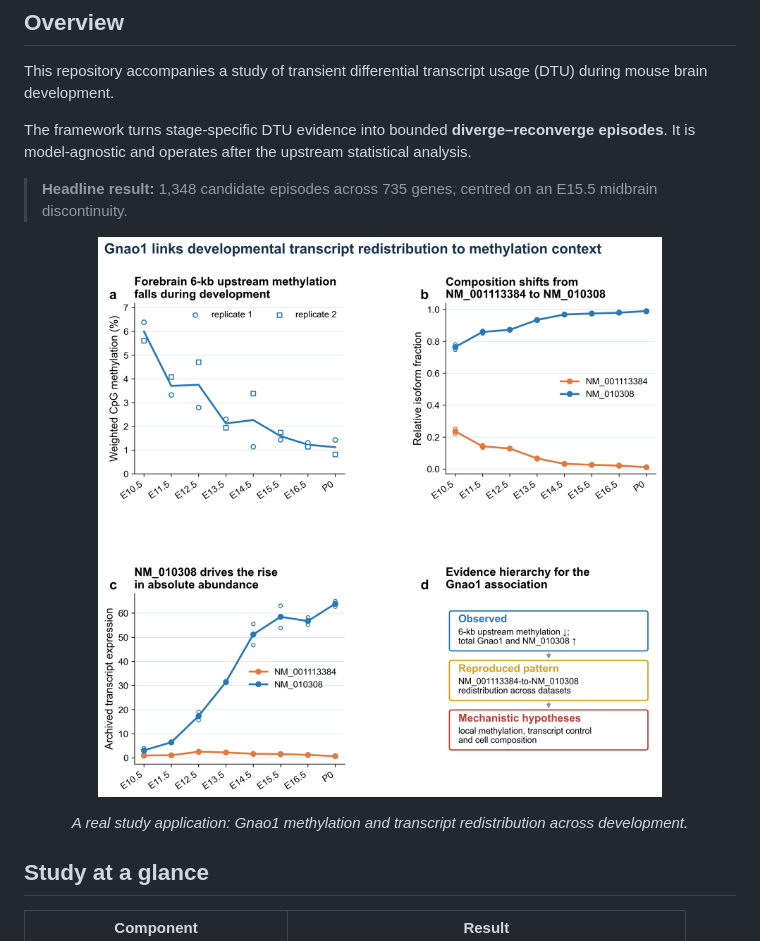
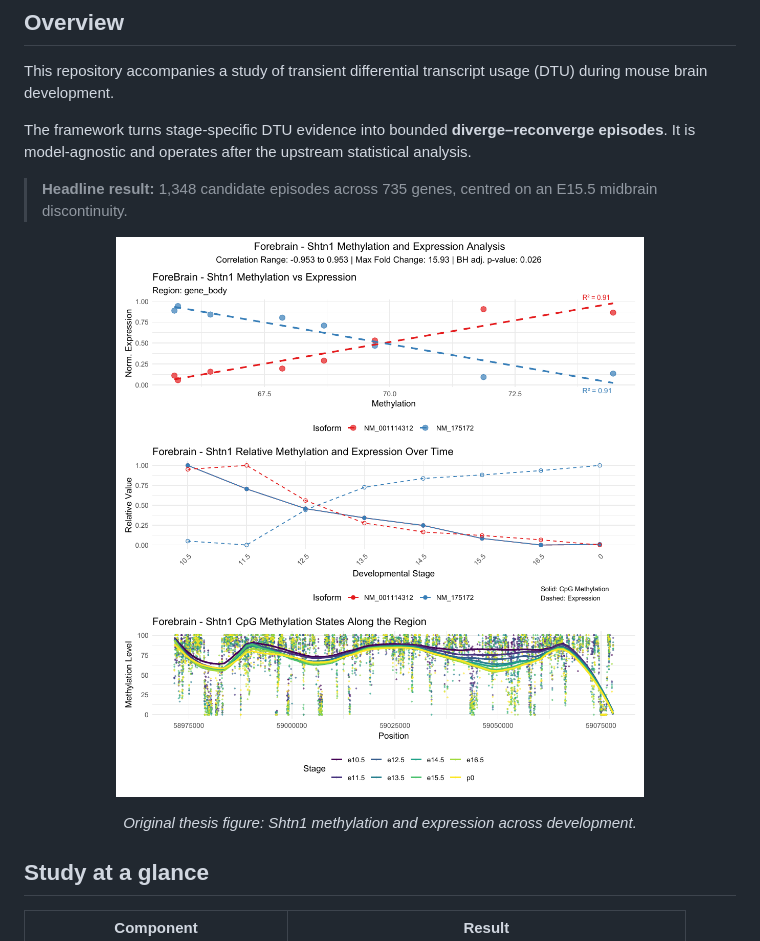
Before and after one commit to Kohze/developmental-dtu-patterns, a Markdown page: README.md, the part around the change. Drawn GitHub-style; pictures changed too: readme-assets/shtn1-thesis-original.png (added).

Commit message:
Use original thesis figure in README

```diff
--- a/README.md
+++ b/README.md
@@ -31,12 +31,12 @@ upstream statistical analysis.
 > E15.5 midbrain discontinuity.
 
 <p align="center">
-  <img src="methylation_analysis/figures/figure2_gnao1_composition.png"
-       alt="Gnao1 methylation, relative isoform composition, absolute transcript expression, and evidence hierarchy across mouse brain development"
+  <img src="readme-assets/shtn1-thesis-original.png"
+       alt="Original thesis figure showing Shtn1 methylation and expression across mouse forebrain development"
        width="88%">
 </p>
 
-<p align="center"><em>A real study application: Gnao1 methylation and transcript redistribution across development.</em></p>
+<p align="center"><em>Original thesis figure: Shtn1 methylation and expression across development.</em></p>
 
 ## Study at a glance
 
```
Also changed, not shown: 1 other file.
